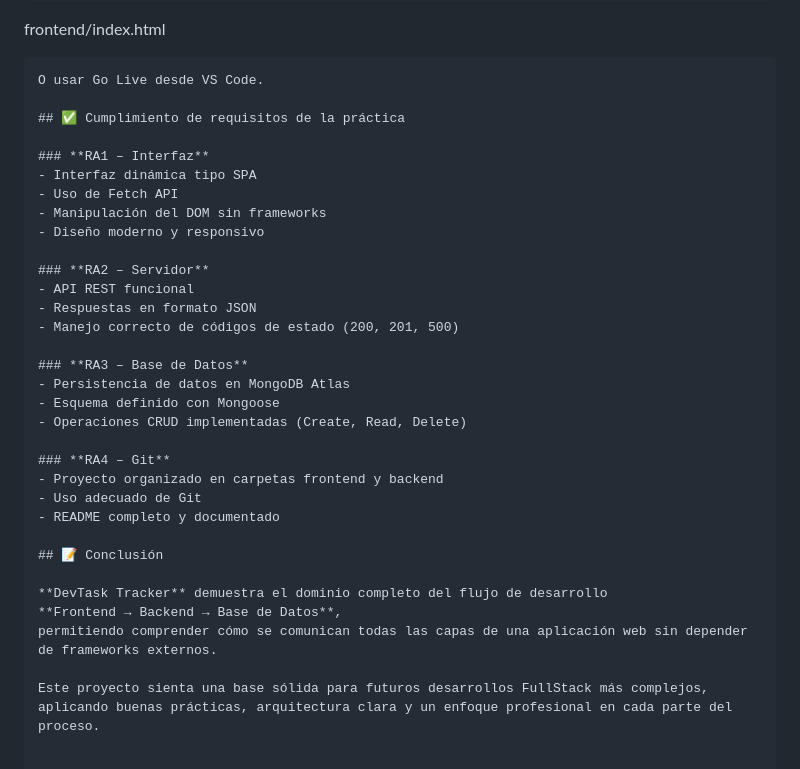
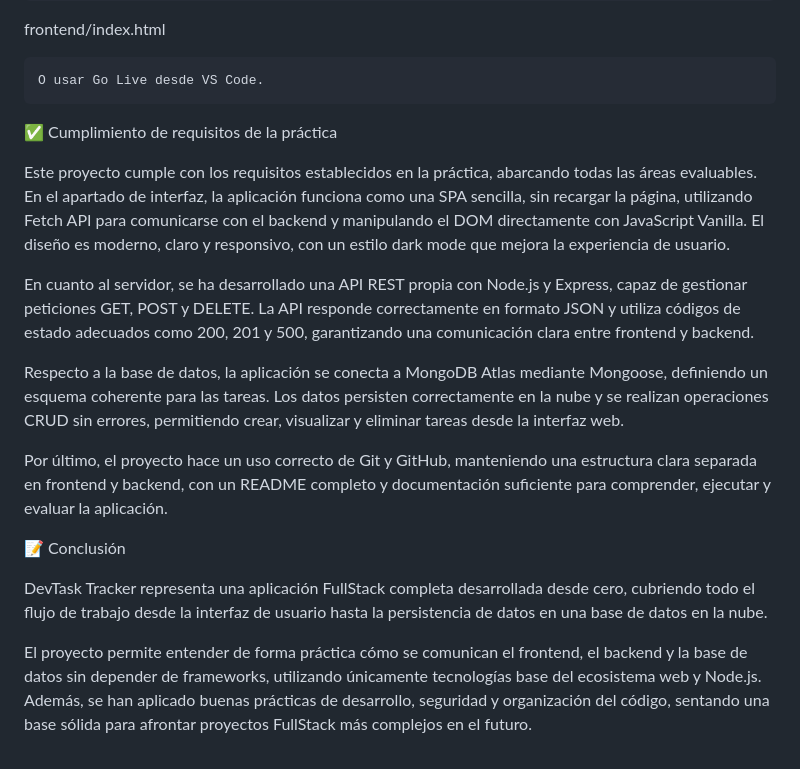
Before and after one commit to ErBusaa06/devtask-tracker, a Markdown page: README.md, the part around the change. GitHub-like rendering.

`````diff
--- a/README.md
+++ b/README.md
@@ -87,34 +87,20 @@ http://localhost:3000
 frontend/index.html
 ````
 O usar Go Live desde VS Code.
+````
+✅ Cumplimiento de requisitos de la práctica
 
-## ✅ Cumplimiento de requisitos de la práctica
+Este proyecto cumple con los requisitos establecidos en la práctica, abarcando todas las áreas evaluables.
+En el apartado de interfaz, la aplicación funciona como una SPA sencilla, sin recargar la página, utilizando Fetch API para comunicarse con el backend y manipulando el DOM directamente con JavaScript Vanilla. El diseño es moderno, claro y responsivo, con un estilo dark mode que mejora la experiencia de usuario.
 
-### **RA1 – Interfaz**
-- Interfaz dinámica tipo SPA
-- Uso de Fetch API
-- Manipulación del DOM sin frameworks
-- Diseño moderno y responsivo
+En cuanto al servidor, se ha desarrollado una API REST propia con Node.js y Express, capaz de gestionar peticiones GET, POST y DELETE. La API responde correctamente en formato JSON y utiliza códigos de estado adecuados como 200, 201 y 500, garantizando una comunicación clara entre frontend y backend.
 
-### **RA2 – Servidor**
-- API REST funcional
-- Respuestas en formato JSON
-- Manejo correcto de códigos de estado (200, 201, 500)
+Respecto a la base de datos, la aplicación se conecta a MongoDB Atlas mediante Mongoose, definiendo un esquema coherente para las tareas. Los datos persisten correctamente en la nube y se realizan operaciones CRUD sin errores, permitiendo crear, visualizar y eliminar tareas desde la interfaz web.
 
-### **RA3 – Base de Datos**
-- Persistencia de datos en MongoDB Atlas
-- Esquema definido con Mongoose
-- Operaciones CRUD implementadas (Create, Read, Delete)
+Por último, el proyecto hace un uso correcto de Git y GitHub, manteniendo una estructura clara separada en frontend y backend, con un README completo y documentación suficiente para comprender, ejecutar y evaluar la aplicación.
 
-### **RA4 – Git**
-- Proyecto organizado en carpetas frontend y backend
-- Uso adecuado de Git
-- README completo y documentado
+📝 Conclusión
 
-## 📝 Conclusión
+DevTask Tracker representa una aplicación FullStack completa desarrollada desde cero, cubriendo todo el flujo de trabajo desde la interfaz de usuario hasta la persistencia de datos en una base de datos en la nube.
 
-**DevTask Tracker** demuestra el dominio completo del flujo de desarrollo
-**Frontend → Backend → Base de Datos**,
-permitiendo comprender cómo se comunican todas las capas de una aplicación web sin depender de frameworks externos.
-
-Este proyecto sienta una base sólida para futuros desarrollos FullStack más complejos, aplicando buenas prácticas, arquitectura clara y un enfoque profesional en cada parte del proceso.
+El proyecto permite entender de forma práctica cómo se comunican el frontend, el backend y la base de datos sin depender de frameworks, utilizando únicamente tecnologías base del ecosistema web y Node.js. Además, se han aplicado buenas prácticas de desarrollo, seguridad y organización del código, sentando una base sólida para afrontar proyectos FullStack más complejos en el futuro.
`````
